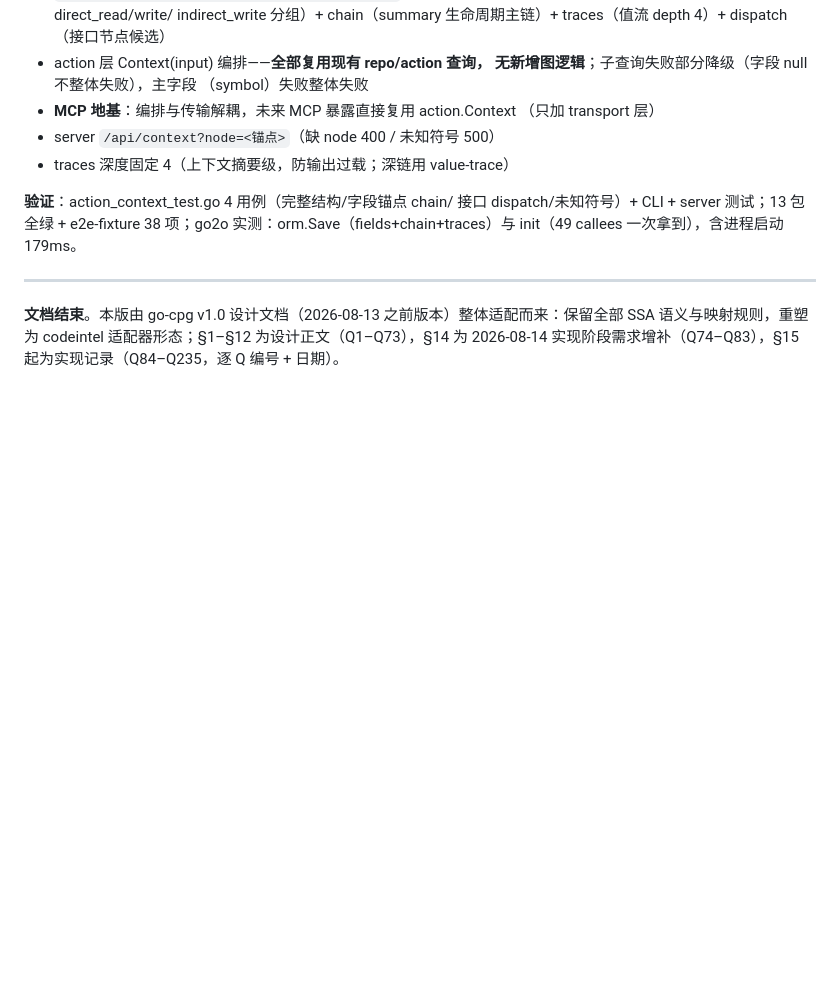
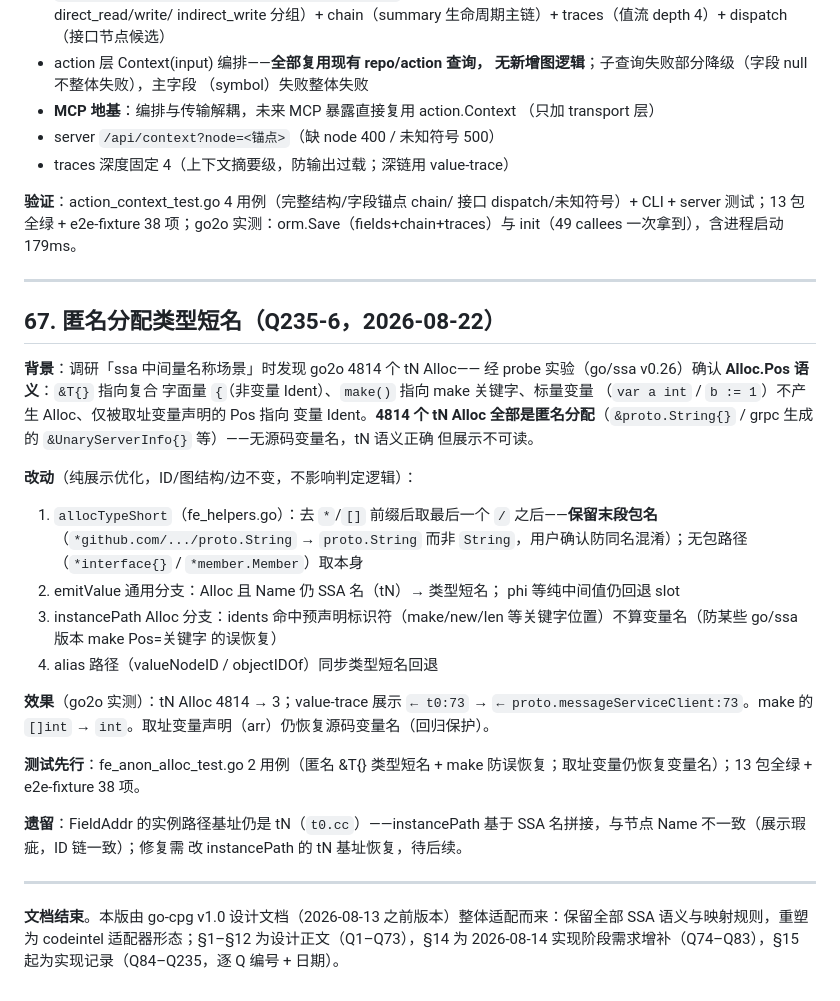
Before and after one commit to schaepher/ana, a Markdown page: docs/field_trace.md, the part around the change. Rendered like a GitHub page; blank space fills up the shorter version.

Commit message:
docs: Q235-6 匿名分配类型短名落档（field_trace.md §67）

```diff
--- a/docs/field_trace.md
+++ b/docs/field_trace.md
@@ -2781,4 +2781,41 @@ go2o 15 万节点库 Open 实测 4–7ms（幂等 DDL 空操作，可忽略）
 
 ---
 
+## 67. 匿名分配类型短名（Q235-6，2026-08-22）
+
+**背景**：调研「ssa 中间量名称场景」时发现 go2o 4814 个 tN Alloc——
+经 probe 实验（go/ssa v0.26）确认 **Alloc.Pos 语义**：`&T{}` 指向复合
+字面量 `{`（非变量 Ident）、`make()` 指向 make 关键字、标量变量
+（`var a int` / `b := 1`）不产生 Alloc、仅被取址变量声明的 Pos 指向
+变量 Ident。**4814 个 tN Alloc 全部是匿名分配**（`&proto.String{}` /
+grpc 生成的 `&UnaryServerInfo{}` 等）——无源码变量名，tN 语义正确
+但展示不可读。
+
+**改动**（纯展示优化，ID/图结构/边不变，不影响判定逻辑）：
+
+1. `allocTypeShort`（fe_helpers.go）：去 `*`/`[]` 前缀后取最后一个
+   `/` 之后——**保留末段包名**（`*github.com/.../proto.String` →
+   `proto.String` 而非 `String`，用户确认防同名混淆）；无包路径
+   （`*interface{}` / `*member.Member`）取本身
+2. emitValue 通用分支：Alloc 且 Name 仍 SSA 名（tN）→ 类型短名；
+   phi 等纯中间值仍回退 slot
+3. instancePath Alloc 分支：idents 命中预声明标识符（make/new/len
+   等关键字位置）不算变量名（防某些 go/ssa 版本 make Pos=关键字
+   的误恢复）
+4. alias 路径（valueNodeID / objectIDOf）同步类型短名回退
+
+**效果**（go2o 实测）：tN Alloc 4814 → 3；value-trace 展示
+`← t0:73` → `← proto.messageServiceClient:73`。make 的 `[]int` →
+`int`。取址变量声明（arr）仍恢复源码变量名（回归保护）。
+
+**测试先行**：fe_anon_alloc_test.go 2 用例（匿名 &T{} 类型短名 +
+make 防误恢复；取址变量仍恢复变量名）；13 包全绿 + e2e-fixture
+38 项。
+
+**遗留**：FieldAddr 的实例路径基址仍是 tN（`t0.cc`）——instancePath
+基于 SSA 名拼接，与节点 Name 不一致（展示瑕疵，ID 链一致）；修复需
+改 instancePath 的 tN 基址恢复，待后续。
+
+---
+
 **文档结束**。本版由 go-cpg v1.0 设计文档（2026-08-13 之前版本）整体适配而来：保留全部 SSA 语义与映射规则，重塑为 codeintel 适配器形态；§1–§12 为设计正文（Q1–Q73），§14 为 2026-08-14 实现阶段需求增补（Q74–Q83），§15 起为实现记录（Q84–Q235，逐 Q 编号 + 日期）。
```
